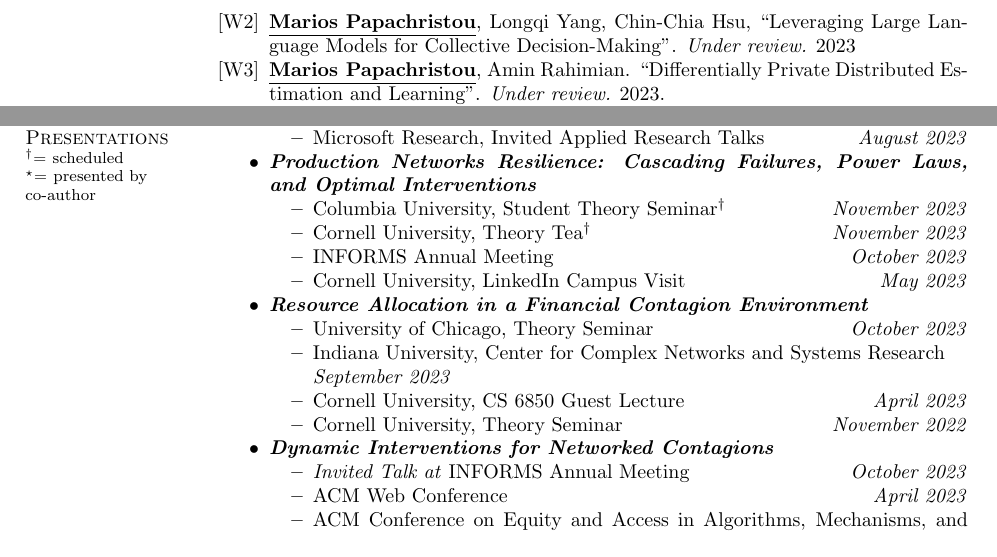
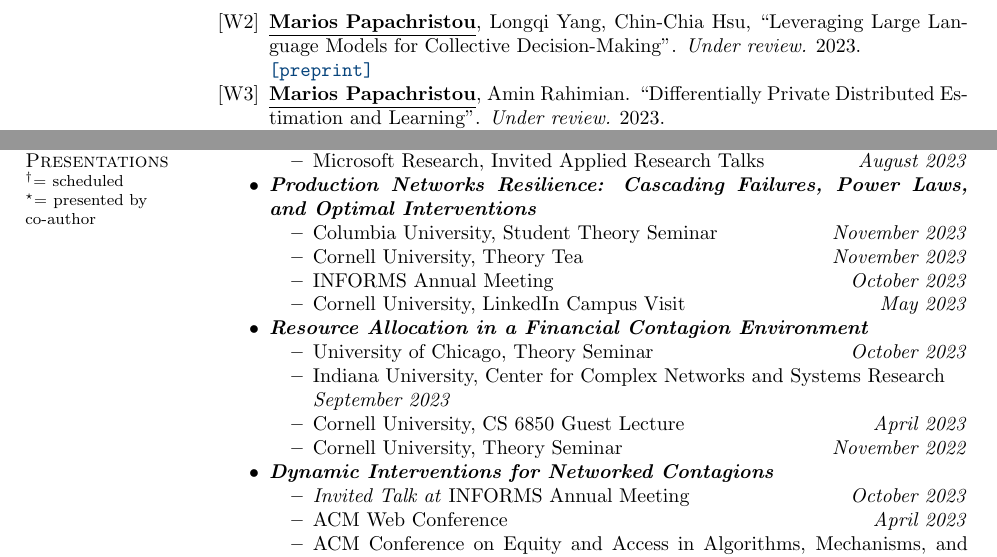
Before and after one commit to papachristoumarios/papachristoumarios.github.io, a LaTeX CV (cv/cv.tex): two parts of pages 2 and 3 of 4, joined at a grey line, cut so that both start at the same text. Compiled offline with pdfLaTeX.

Commit message:
Update CV

```diff
--- a/cv/cv.tex
+++ b/cv/cv.tex
@@ -108,7 +108,8 @@ Diploma in ECE (\emph{top 2\%}). Major: \emph{Computer Science}.
 
    \item \authorme, Sid Banerjee, Jon Kleinberg. ``Optimal Resource Allocation for Remediating Networked Contagions''. \emph{R\&R in Management Science.} 2023.
 
-   \item \authorme, Longqi Yang, Chin-Chia Hsu, ``Leveraging Large Language Models for Collective Decision-Making''. \emph{Under review.} 2023
+   \item \authorme, Longqi Yang, Chin-Chia Hsu, ``Leveraging Large Language Models for Collective Decision-Making''. \emph{Under review.} 2023. \\
+  	\preprint{https://arxiv.org/abs/2311.04928}
 
    \item \authorme, Amin Rahimian. ``Differentially Private Distributed Estimation and Learning''. \emph{Under review.} 2023. \\
    	   \preprint{https://arxiv.org/abs/2306.15865} \code{https://github.com/papachristoumarios/dp-distributed-estimation}
@@ -217,8 +218,8 @@ Diploma in ECE (\emph{top 2\%}). Major: \emph{Computer Science}.
 
 	\item \bemph{Production Networks Resilience: Cascading Failures, Power Laws, and Optimal Interventions}
 	\begin{itemize}[nosep]
-		\item Columbia University, Student Theory Seminar\scheduled \hfill \emph{November 2023}
-		\item Cornell University, Theory Tea\scheduled \hfill \emph{November 2023}
+		\item Columbia University, Student Theory Seminar \hfill \emph{November 2023}
+		\item Cornell University, Theory Tea \hfill \emph{November 2023}
 		\item INFORMS Annual Meeting \hfill \emph{October 2023}
 		\item Cornell University, LinkedIn Campus Visit \hfill \emph{May 2023}
 	\end{itemize}
```
Also changed, not shown: cv/cv.pdf.
